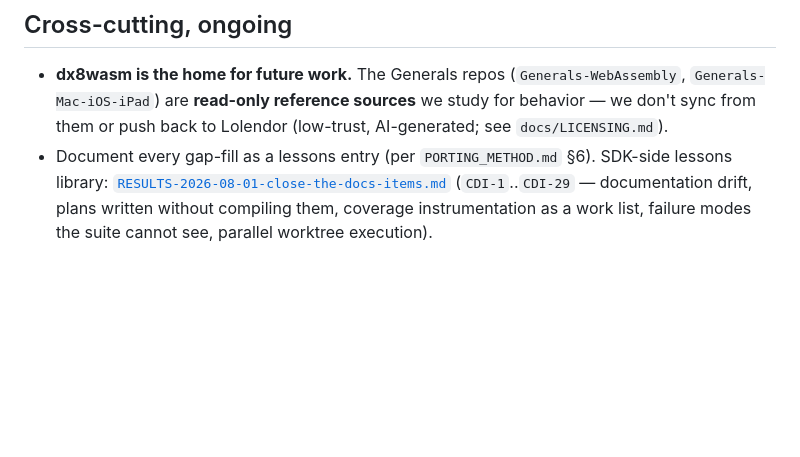
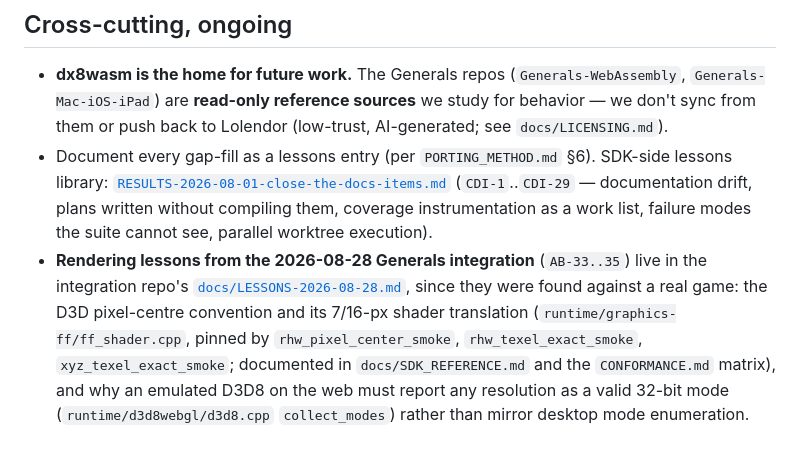
Before and after one commit to fadi-labib/dx8wasm, a Markdown page: docs/ROADMAP.md, the part around the change. Drawn GitHub-style; blank space fills up the shorter version.

Commit message:
docs(roadmap): point at the 2026-08-28 rendering lessons (AB-33..35) in the integration repo

```diff
--- a/docs/ROADMAP.md
+++ b/docs/ROADMAP.md
@@ -162,3 +162,11 @@ The seam a real game plugs into, all via the public surface (see [`docs/INTEGRAT
   [`RESULTS-2026-08-01-close-the-docs-items.md`](RESULTS-2026-08-01-close-the-docs-items.md)
   (`CDI-1`..`CDI-29` — documentation drift, plans written without compiling them, coverage
   instrumentation as a work list, failure modes the suite cannot see, parallel worktree execution).
+- **Rendering lessons from the 2026-08-28 Generals integration** (`AB-33..35`) live in the
+  integration repo's [`docs/LESSONS-2026-08-28.md`](../../generals-dx8wasm/docs/LESSONS-2026-08-28.md),
+  since they were found against a real game: the D3D pixel-centre convention and its 7/16-px shader
+  translation (`runtime/graphics-ff/ff_shader.cpp`, pinned by `rhw_pixel_center_smoke`,
+  `rhw_texel_exact_smoke`, `xyz_texel_exact_smoke`; documented in `docs/SDK_REFERENCE.md` and the
+  `CONFORMANCE.md` matrix), and why an emulated D3D8 on the web must report any resolution as a valid
+  32-bit mode (`runtime/d3d8webgl/d3d8.cpp` `collect_modes`) rather than mirror desktop mode
+  enumeration.
```
